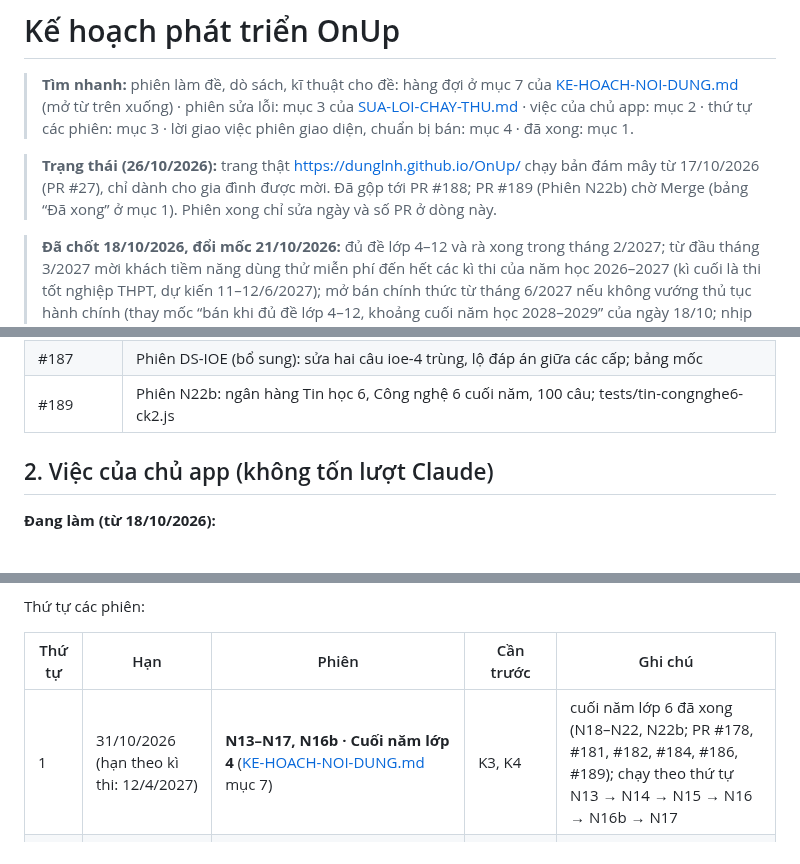
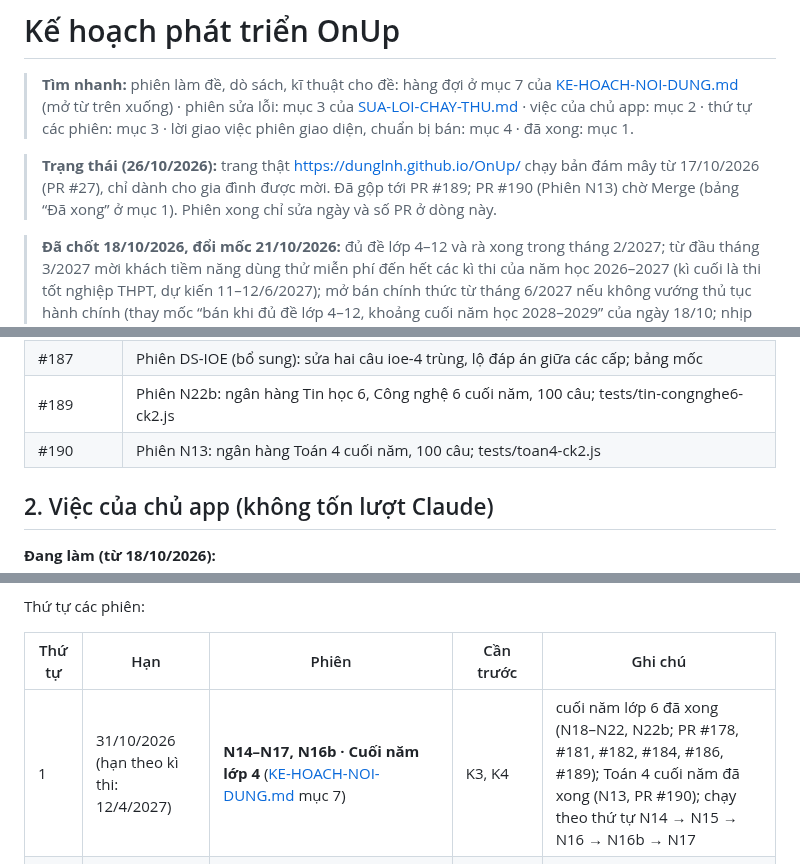
Before and after one commit to dunglnh/OnUp, a Markdown page: docs/KE-HOACH-PHAT-TRIEN-ONUP.md, 3 parts joined by grey strips. Rendered like a GitHub page; folded sections open.

Commit message:
Phiên N13: ghi PR #190 vào kế hoạch
Co-Authored-By: Claude Opus 5.5 <noreply@anthropic.com>
Claude-Session: https://claude.ai/code/session_01HFWsZv6MT59UdCdgWvgVen

```diff
--- a/docs/KE-HOACH-PHAT-TRIEN-ONUP.md
+++ b/docs/KE-HOACH-PHAT-TRIEN-ONUP.md
@@ -2,7 +2,7 @@
 
 > **Tìm nhanh:** phiên làm đề, dò sách, kĩ thuật cho đề: hàng đợi ở mục 7 của [KE-HOACH-NOI-DUNG.md](KE-HOACH-NOI-DUNG.md) (mở từ trên xuống) · phiên sửa lỗi: mục 3 của [SUA-LOI-CHAY-THU.md](SUA-LOI-CHAY-THU.md) · việc của chủ app: mục 2 · thứ tự các phiên: mục 3 · lời giao việc phiên giao diện, chuẩn bị bán: mục 4 · đã xong: mục 1.
 
-> **Trạng thái (26/10/2026):** trang thật https://dunglnh.github.io/OnUp/ chạy bản đám mây từ 17/10/2026 (PR #27), chỉ dành cho gia đình được mời. Đã gộp tới PR #188; PR #189 (Phiên N22b) chờ Merge (bảng “Đã xong” ở mục 1). Phiên xong chỉ sửa ngày và số PR ở dòng này.
+> **Trạng thái (26/10/2026):** trang thật https://dunglnh.github.io/OnUp/ chạy bản đám mây từ 17/10/2026 (PR #27), chỉ dành cho gia đình được mời. Đã gộp tới PR #189; PR #190 (Phiên N13) chờ Merge (bảng “Đã xong” ở mục 1). Phiên xong chỉ sửa ngày và số PR ở dòng này.
 
 > **Đã chốt 18/10/2026, đổi mốc 21/10/2026:** đủ đề lớp 4–12 và rà xong trong tháng 2/2027; từ đầu tháng 3/2027 mời khách tiềm năng dùng thử miễn phí đến hết các kì thi của năm học 2026–2027 (kì cuối là thi tốt nghiệp THPT, dự kiến 11–12/6/2027); mở bán chính thức từ tháng 6/2027 nếu không vướng thủ tục hành chính (thay mốc “bán khi đủ đề lớp 4–12, khoảng cuối năm học 2028–2029” của ngày 18/10; nhịp cần, mốc kiểm tra và cách lùi khi chậm ở mục 4 của [KE-HOACH-NOI-DUNG.md](KE-HOACH-NOI-DUNG.md)); trong thời gian dùng thử và đến lúc bán, gói Miễn phí giữ như hiện nay (5 hồ sơ, mọi đề; bảng `plans` không đổi), hạn mức hai gói lúc bán chốt sau (giữa tháng 5/2027); các phiên chuẩn bị G0, B1 làm trước khi mở dùng thử, B2, B4, G1 trước khi bán (mục 3); Supabase giữ gói Free đến khi bắt đầu thu tiền (chủ app xuất CSV hằng tuần, mở app mỗi tuần); trang công khai chỉ dành cho gia đình được mời, gia đình dùng thử cũng do chủ app tạo tài khoản (màn đăng nhập có dòng “Chưa có tài khoản?”, Phiên S1; muốn mở tự đăng kí thì đổi quyết định này trước, việc 9 ở mục 2); câu sai báo bằng nút trong app (Phiên R1), GitHub Issues chỉ còn cho chủ app; không ghi giá bán, chi phí hay so sánh đối thủ vào repo. Thiết kế gói: mục 9 của [THIET-KE-TAI-KHOAN.md](THIET-KE-TAI-KHOAN.md).
 
@@ -169,6 +169,7 @@
 | #186 | Phiên N22: ngân hàng Lịch sử và Địa lí 6, GDCD 6 cuối năm, 100 câu; tests/lsdl-gdcd6-ck2.js |
 | #187 | Phiên DS-IOE (bổ sung): sửa hai câu ioe-4 trùng, lộ đáp án giữa các cấp; bảng mốc |
 | #189 | Phiên N22b: ngân hàng Tin học 6, Công nghệ 6 cuối năm, 100 câu; tests/tin-congnghe6-ck2.js |
+| #190 | Phiên N13: ngân hàng Toán 4 cuối năm, 100 câu; tests/toan4-ck2.js |
 
 </details>
 
@@ -225,7 +226,7 @@ Thứ tự các phiên:
 
 | Thứ tự | Hạn | Phiên | Cần trước | Ghi chú |
 |---|---|---|---|---|
-| 1 | 31/10/2026 (hạn theo kì thi: 12/4/2027) | **N13–N17, N16b · Cuối năm lớp 4** ([KE-HOACH-NOI-DUNG.md](KE-HOACH-NOI-DUNG.md) mục 7) | K3, K4 | cuối năm lớp 6 đã xong (N18–N22, N22b; PR #178, #181, #182, #184, #186, #189); chạy theo thứ tự N13 → N14 → N15 → N16 → N16b → N17 |
+| 1 | 31/10/2026 (hạn theo kì thi: 12/4/2027) | **N14–N17, N16b · Cuối năm lớp 4** ([KE-HOACH-NOI-DUNG.md](KE-HOACH-NOI-DUNG.md) mục 7) | K3, K4 | cuối năm lớp 6 đã xong (N18–N22, N22b; PR #178, #181, #182, #184, #186, #189); Toán 4 cuối năm đã xong (N13, PR #190); chạy theo thứ tự N14 → N15 → N16 → N16b → N17 |
 | 2 | 5/11/2026 | **K5 · Đề tính điểm** cho đề thi thử vào 10 và tốt nghiệp THPT ([KE-HOACH-NOI-DUNG.md](KE-HOACH-NOI-DUNG.md) mục 7, hàng đợi) | Lịch các khối mới (đã xong, PR #113) | trước các phiên đề thi thử lớp 9 |
 | 3 | 15/11/2026 | Lớp 9 (33 phiên, có 9 phiên đề thi thử vào 10); phiên rà soát lớp 9. Cuối kì I, giữa kì II (12 phiên N9-ck1-*, N9-gk2-*) đã vào hàng đợi (26/10/2026) | K5 (chỉ trước đề thi thử vào 10) | thứ tự khối, thứ tự kì trong mỗi khối và mốc kiểm tra: mục 4 của [KE-HOACH-NOI-DUNG.md](KE-HOACH-NOI-DUNG.md); các bước trước khi bật một khối: mục 7 (“Lớp 5, 7–12”) |
 | 4 | 10/12/2026 | Lớp 12 (53 phiên, có 25 phiên đề thi thử tốt nghiệp), lớp 5 (16); mỗi khối một phiên rà soát | | cuối kì I của lớp 12 (thi từ 14/12/2026, xong trước 23/11) rồi của lớp 5 (thi từ 28/12, xong trước 7/12) làm trước các kì khác |
```
